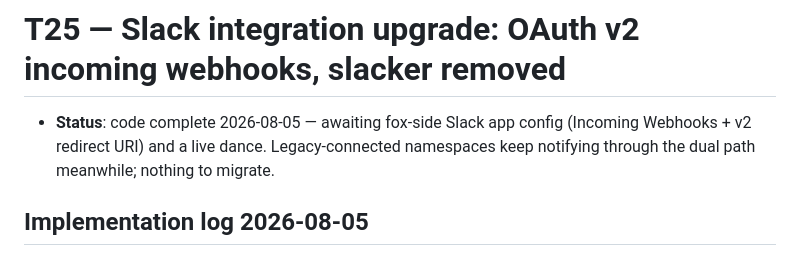
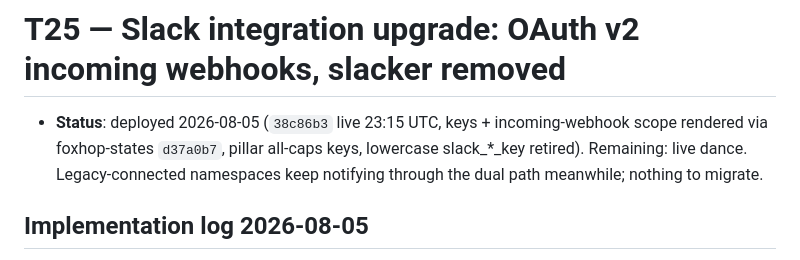
Before and after one commit to BarthPaleologue/remarkbox, a Markdown page: docs/tickets/25.md, the part around the change. GitHub-like rendering.

Commit message:
T25: deployment log — 38c86b3 live with v2 keys.

```diff
--- a/docs/tickets/25.md
+++ b/docs/tickets/25.md
@@ -1,7 +1,8 @@
 # T25 — Slack integration upgrade: OAuth v2 incoming webhooks, slacker removed
 
-- **Status**: code complete 2026-08-05 — awaiting fox-side Slack app
-  config (Incoming Webhooks + v2 redirect URI) and a live dance.
+- **Status**: deployed 2026-08-05 (`38c86b3` live 23:15 UTC, keys +
+  incoming-webhook scope rendered via foxhop-states `d37a0b7`, pillar
+  all-caps keys, lowercase slack_*_key retired). Remaining: live dance.
   Legacy-connected namespaces keep notifying through the dual path
   meanwhile; nothing to migrate.
 
```
